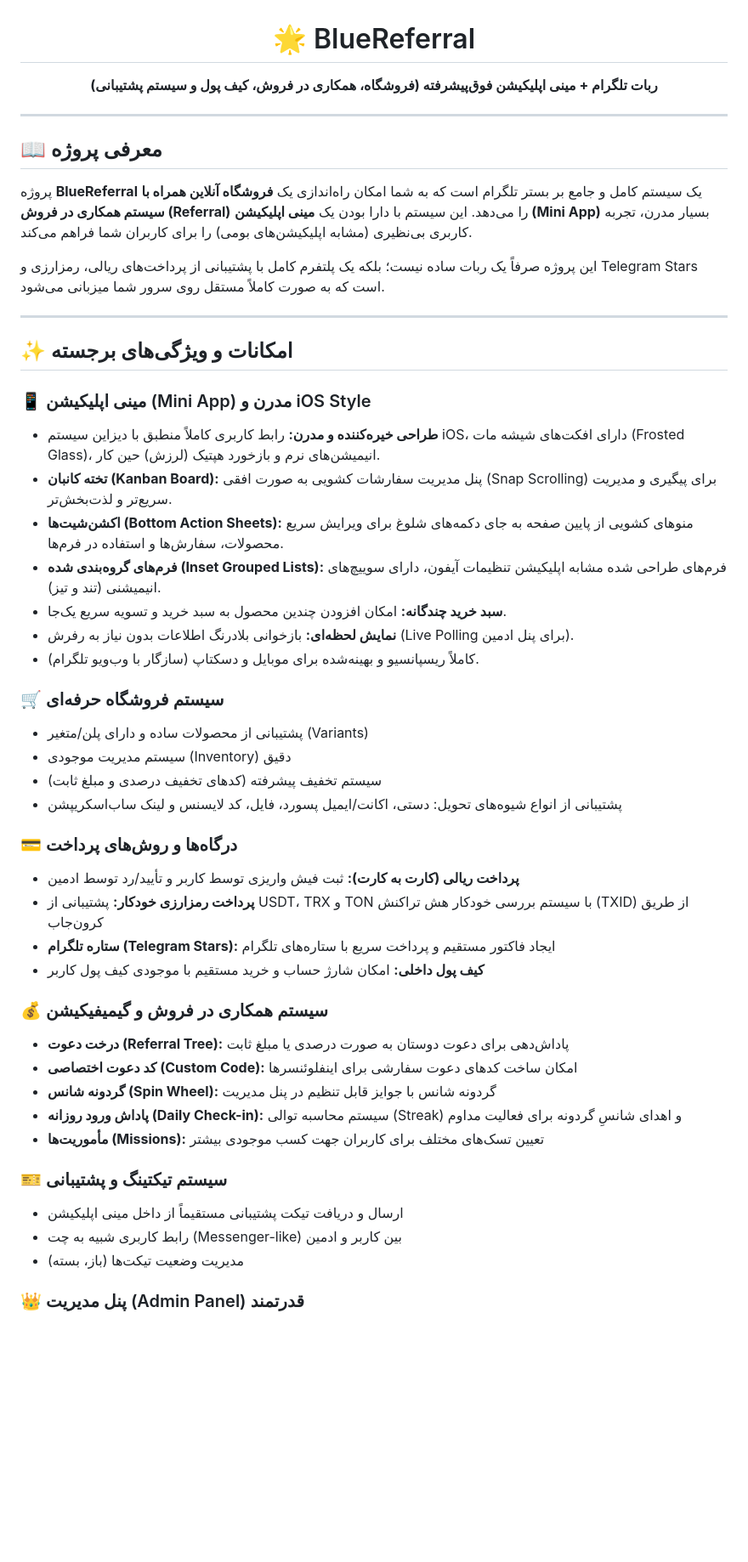
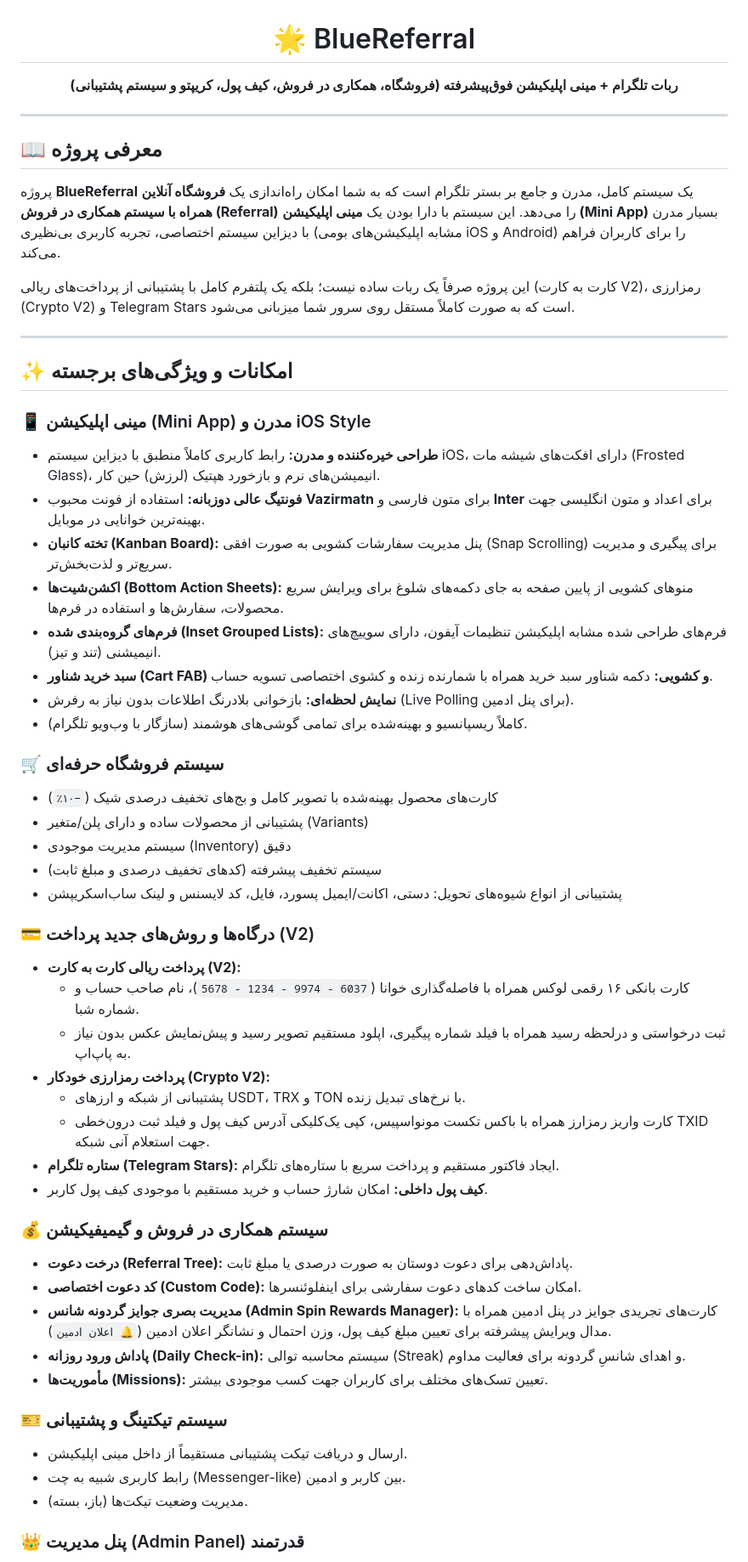
Before and after one commit to paliparsa/BlueReferral, a Markdown page: README.md, the part around one of its changes. Shown at 85% size. Rendered like a GitHub page; blank space fills up the shorter version.

```diff
--- a/README.md
+++ b/README.md
@@ -1,14 +1,14 @@
 <div align="center">
   <h1>🌟 BlueReferral</h1>
-  <p><strong>ربات تلگرام + مینی اپلیکیشن فوق‌پیشرفته (فروشگاه، همکاری در فروش، کیف پول و سیستم پشتیبانی)</strong></p>
+  <p><strong>ربات تلگرام + مینی اپلیکیشن فوق‌پیشرفته (فروشگاه، همکاری در فروش، کیف پول، کریپتو و سیستم پشتیبانی)</strong></p>
 </div>
 
 ---
 
 ## 📖 معرفی پروژه
-پروژه **BlueReferral** یک سیستم کامل و جامع بر بستر تلگرام است که به شما امکان راه‌اندازی یک **فروشگاه آنلاین همراه با سیستم همکاری در فروش (Referral)** را می‌دهد. این سیستم با دارا بودن یک **مینی اپلیکیشن (Mini App)** بسیار مدرن، تجربه کاربری بی‌نظیری (مشابه اپلیکیشن‌های بومی) را برای کاربران شما فراهم می‌کند.
+پروژه **BlueReferral** یک سیستم کامل، مدرن و جامع بر بستر تلگرام است که به شما امکان راه‌اندازی یک **فروشگاه آنلاین همراه با سیستم همکاری در فروش (Referral)** را می‌دهد. این سیستم با دارا بودن یک **مینی اپلیکیشن (Mini App)** بسیار مدرن با دیزاین سیستم اختصاصی، تجربه کاربری بی‌نظیری (مشابه اپلیکیشن‌های بومی iOS و Android) را برای کاربران فراهم می‌کند.
 
-این پروژه صرفاً یک ربات ساده نیست؛ بلکه یک پلتفرم کامل با پشتیبانی از پرداخت‌های ریالی، رمزارزی و Telegram Stars است که به صورت کاملاً مستقل روی سرور شما میزبانی می‌شود.
+این پروژه صرفاً یک ربات ساده نیست؛ بلکه یک پلتفرم کامل با پشتیبانی از پرداخت‌های ریالی (کارت به کارت V2)، رمزارزی (Crypto V2) و Telegram Stars است که به صورت کاملاً مستقل روی سرور شما میزبانی می‌شود.
 
 ---
 
@@ -16,35 +16,41 @@
 
 ### 📱 مینی اپلیکیشن (Mini App) مدرن و iOS Style
 - **طراحی خیره‌کننده و مدرن:** رابط کاربری کاملاً منطبق با دیزاین سیستم iOS، دارای افکت‌های شیشه مات (Frosted Glass)، انیمیشن‌های نرم و بازخورد هپتیک (لرزش) حین کار.
+- **فونتیگ عالی دوزبانه:** استفاده از فونت محبوب **Vazirmatn** برای متون فارسی و **Inter** برای اعداد و متون انگلیسی جهت بهینه‌ترین خوانایی در موبایل.
 - **تخته کانبان (Kanban Board):** پنل مدیریت سفارشات کشویی به صورت افقی (Snap Scrolling) برای پیگیری و مدیریت سریع‌تر و لذت‌بخش‌تر.
 - **اکشن‌شیت‌ها (Bottom Action Sheets):** منوهای کشویی از پایین صفحه به جای دکمه‌های شلوغ برای ویرایش سریع محصولات، سفارش‌ها و استفاده در فرم‌ها.
 - **فرم‌های گروه‌بندی شده (Inset Grouped Lists):** فرم‌های طراحی شده مشابه اپلیکیشن تنظیمات آیفون، دارای سوییچ‌های انیمیشنی (تند و تیز).
-- **سبد خرید چندگانه:** امکان افزودن چندین محصول به سبد خرید و تسویه سریع یک‌جا.
+- **سبد خرید شناور (Cart FAB) و کشویی:** دکمه شناور سبد خرید همراه با شمارنده زنده و کشوی اختصاصی تسویه حساب.
 - **نمایش لحظه‌ای:** بازخوانی بلادرنگ اطلاعات بدون نیاز به رفرش (Live Polling برای پنل ادمین).
-- کاملاً ریسپانسیو و بهینه‌شده برای موبایل و دسکتاپ (سازگار با وب‌ویو تلگرام).
+- کاملاً ریسپانسیو و بهینه‌شده برای تمامی گوشی‌های هوشمند (سازگار با وب‌ویو تلگرام).
 
 ### 🛒 سیستم فروشگاه حرفه‌ای
+- کارت‌های محصول بهینه‌شده با تصویر کامل و بج‌های تخفیف درصدی شیک (`−۱۰٪`)
 - پشتیبانی از محصولات ساده و دارای پلن/متغیر (Variants)
 - سیستم مدیریت موجودی (Inventory) دقیق
 - سیستم تخفیف پیشرفته (کدهای تخفیف درصدی و مبلغ ثابت)
 - پشتیبانی از انواع شیوه‌های تحویل: دستی، اکانت/ایمیل پسورد، فایل، کد لایسنس و لینک ساب‌اسکریپشن
 
-### 💳 درگاه‌ها و روش‌های پرداخت
-- **پرداخت ریالی (کارت به کارت):** ثبت فیش واریزی توسط کاربر و تأیید/رد توسط ادمین
-- **پرداخت رمزارزی خودکار:** پشتیبانی از USDT، TRX و TON با سیستم بررسی خودکار هش تراکنش (TXID) از طریق کرون‌جاب
-- **ستاره تلگرام (Telegram Stars):** ایجاد فاکتور مستقیم و پرداخت سریع با ستاره‌های تلگرام
-- **کیف پول داخلی:** امکان شارژ حساب و خرید مستقیم با موجودی کیف پول کاربر
+### 💳 درگاه‌ها و روش‌های جدید پرداخت (V2)
+- **پرداخت ریالی کارت به کارت (V2):**
+  - کارت بانکی ۱۶ رقمی لوکس همراه با فاصله‌گذاری خوانا (`6037 - 9974 - 1234 - 5678`)، نام صاحب حساب و شماره شبا.
+  - ثبت درخواستی و درلحظه رسید همراه با فیلد شماره پیگیری، اپلود مستقیم تصویر رسید و پیش‌نمایش عکس بدون نیاز به پاپ‌اپ.
+- **پرداخت رمزارزی خودکار (Crypto V2):**
+  - پشتیبانی از شبکه و ارزهای USDT، TRX و TON با نرخ‌های تبدیل زنده.
+  - کارت واریز رمزارز همراه با باکس تکست مونواسپیس، کپی یک‌کلیکی آدرس کیف پول و فیلد ثبت درون‌خطی TXID جهت استعلام آنی شبکه.
+- **ستاره تلگرام (Telegram Stars):** ایجاد فاکتور مستقیم و پرداخت سریع با ستاره‌های تلگرام.
+- **کیف پول داخلی:** امکان شارژ حساب و خرید مستقیم با موجودی کیف پول کاربر.
 
 ### 💰 سیستم همکاری در فروش و گیمیفیکیشن
-- **درخت دعوت (Referral Tree):** پاداش‌دهی برای دعوت دوستان به صورت درصدی یا مبلغ ثابت
-- **کد دعوت اختصاصی (Custom Code):** امکان ساخت کدهای دعوت سفارشی برای اینفلوئنسرها
-- **گردونه شانس (Spin Wheel):** گردونه شانس با جوایز قابل تنظیم در پنل مدیریت
-- **پاداش ورود روزانه (Daily Check-in):** سیستم محاسبه توالی (Streak) و اهدای شانسِ گردونه برای فعالیت مداوم
-- **مأموریت‌ها (Missions):** تعیین تسک‌های مختلف برای کاربران جهت کسب موجودی بیشتر
+- **درخت دعوت (Referral Tree):** پاداش‌دهی برای دعوت دوستان به صورت درصدی یا مبلغ ثابت.
+- **کد دعوت اختصاصی (Custom Code):** امکان ساخت کدهای دعوت سفارشی برای اینفلوئنسرها.
+- **مدیریت بصری جوایز گردونه شانس (Admin Spin Rewards Manager):** کارت‌های تجریدی جوایز در پنل ادمین همراه با مدال ویرایش پیشرفته برای تعیین مبلغ کیف پول، وزن احتمال و نشانگر اعلان ادمین (`🔔 اعلان ادمین`).
+- **پاداش ورود روزانه (Daily Check-in):** سیستم محاسبه توالی (Streak) و اهدای شانسِ گردونه برای فعالیت مداوم.
+- **مأموریت‌ها (Missions):** تعیین تسک‌های مختلف برای کاربران جهت کسب موجودی بیشتر.
 
 ### 🎫 سیستم تیکتینگ و پشتیبانی
-- ارسال و دریافت تیکت پشتیبانی مستقیماً از داخل مینی اپلیکیشن
-- رابط کاربری شبیه به چت (Messenger-like) بین کاربر و ادمین
-- مدیریت وضعیت تیکت‌ها (باز، بسته)
+- ارسال و دریافت تیکت پشتیبانی مستقیماً از داخل مینی اپلیکیشن.
+- رابط کاربری شبیه به چت (Messenger-like) بین کاربر و ادمین.
+- مدیریت وضعیت تیکت‌ها (باز، بسته).
 
 ### 👑 پنل مدیریت (Admin Panel) قدرتمند
```
Also changed, not shown: other parts of README.md (+6 -6 lines).
